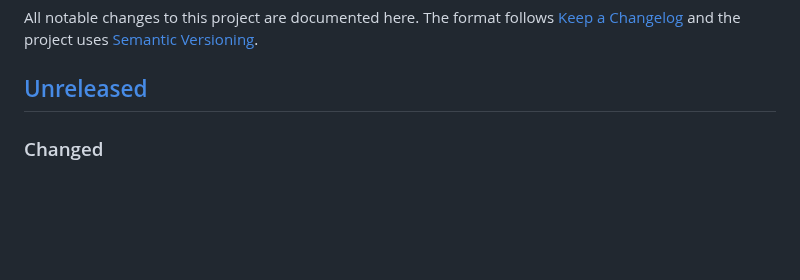
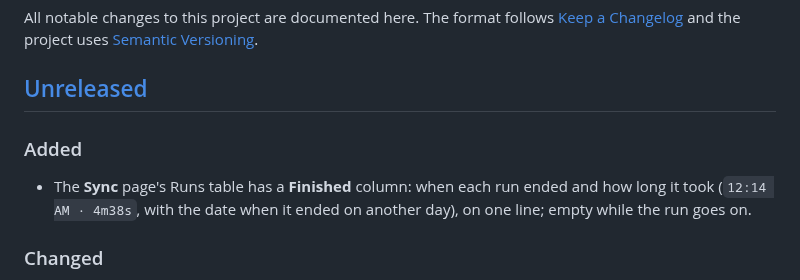
Before and after one commit to jniltinho/ad-manager, a Markdown page: CHANGELOG.md, the part around the change. GitHub-like rendering; blank space fills up the shorter version.

```diff
--- a/CHANGELOG.md
+++ b/CHANGELOG.md
@@ -4,6 +4,10 @@ All notable changes to this project are documented here. The format follows
 [Keep a Changelog](https://keepachangelog.com/en/1.1.0/) and the project uses [Semantic Versioning](https://semver.org/).
 
 ## [Unreleased]
+
+### Added
+- The **Sync** page's Runs table has a **Finished** column: when each run ended and how long it took
+  (`12:14 AM · 4m38s`, with the date when it ended on another day), on one line; empty while the run goes on.
 
 ### Changed
 - Reapplying a folder's **Windows inheritance** is much faster on a domain controller. Every item is still read
```
Also changed, not shown: docs/screenshots/README.md (+5 -3 lines), docs/screenshots/30-sync.png, docs/screenshots/33-sync-log.png, 6 other files.
